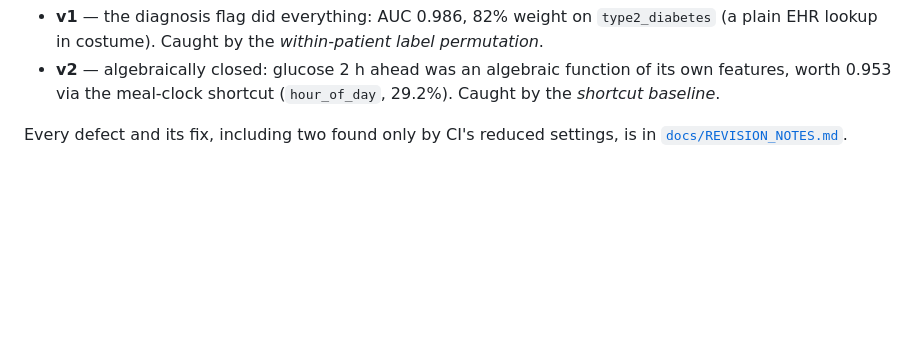
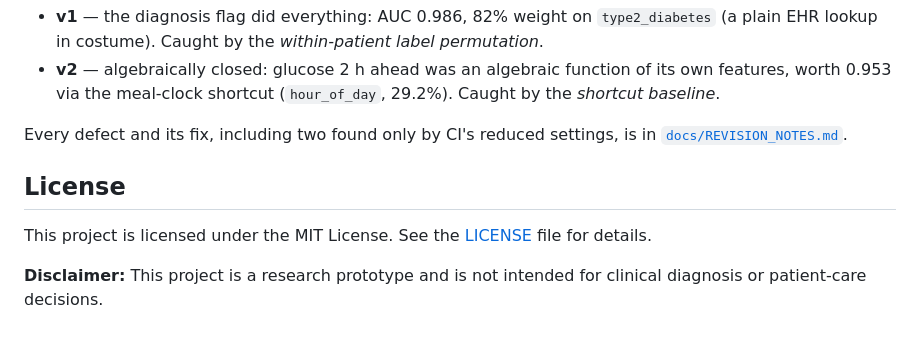
Before and after one commit to manalipatil23/Digital_Twin_Project, a Markdown page: README.md, the part around the change. Drawn GitHub-style; blank space fills up the shorter version.

```diff
--- a/README.md
+++ b/README.md
@@ -295,3 +295,10 @@ physiology:
 
 Every defect and its fix, including two found only by CI's reduced settings, is
 in [`docs/REVISION_NOTES.md`](docs/REVISION_NOTES.md).
+
+
+## License
+
+This project is licensed under the MIT License. See the [LICENSE](LICENSE) file for details.
+
+**Disclaimer:** This project is a research prototype and is not intended for clinical diagnosis or patient-care decisions.
```
